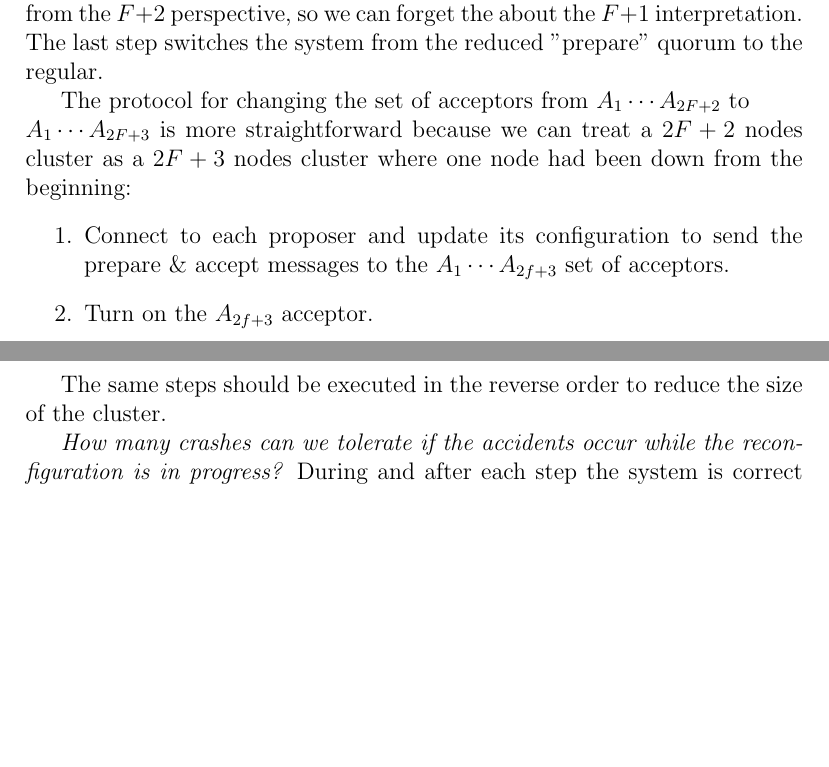
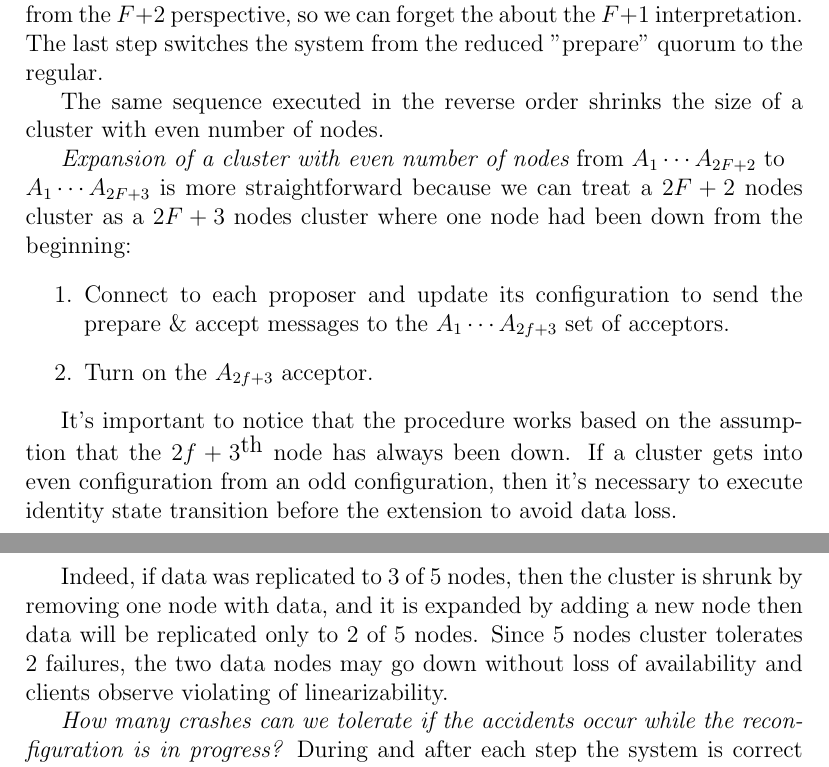
Before and after one commit to rystsov/caspaxos, a LaTeX paper (latex/caspaxos.tex): two parts of pages 9 and 10 of 21 before the commit and two parts of pages 10 and 11 of 21 after it, joined at a grey line, cut so that both start at the same text, the shorter picture padded with empty space. Compiled offline with pdfLaTeX.

Commit message:
clarifies the reconfiguration process

```diff
--- a/latex/caspaxos.tex
+++ b/latex/caspaxos.tex
@@ -326,14 +328,18 @@ From the perspective of the $2F+1$ nodes cluster, the second step can be explain
 
 After the read operation finishes the state of the cluster becomes valid from the $F+2$ perspective, so we can forget the about the $F+1$ interpretation. The last step switches the system from the reduced "prepare" quorum to the regular.
 
-The protocol for changing the set of acceptors from $A_1 \cdots A_{2F+2}$ to \\
+The same sequence executed in the reverse order shrinks the size of a cluster with even number of nodes.
+
+{\it Expansion of a cluster with even number of nodes} from $A_1 \cdots A_{2F+2}$ to \\
 $A_1 \cdots A_{2F+3}$ is more straightforward because we can treat a $2F+2$ nodes cluster as a $2F+3$ nodes cluster where one node had been down from the beginning:
 \begin{enumerate}
   \item Connect to each proposer and update its configuration to send the prepare \& accept messages to the $A_1 \cdots A_{2f+3}$ set of acceptors.
   \item Turn on the $A_{2f+3}$ acceptor.
 \end{enumerate}
 
-The same steps should be executed in the reverse order to reduce the size of the cluster.
+It's important to notice that the procedure works based on the assumption that the $2f+3^{\mbox{th}}$ node has always been down. If a cluster gets into even configuration from an odd configuration, then it's necessary to execute identity state transition before the extension to avoid data loss.
+
+Indeed, if data was replicated to 3 of 5 nodes, then the cluster is shrunk by removing one node with data, and it is expanded by adding a new node then data will be replicated only to 2 of 5 nodes. Since 5 nodes cluster tolerates 2 failures, the two data nodes may go down without loss of availability and clients observe violating of linearizability.
 
 {\it How many crashes can we tolerate if the accidents occur while the reconfiguration is in progress?} During and after each step the system is correct either from the perspective of previous or next configuration, so it tolerates the number of failures the configuration allows.
 
```
Also changed, not shown: latex/caspaxos.pdf, latex/caspaxos.tex (8 more changed lines).
